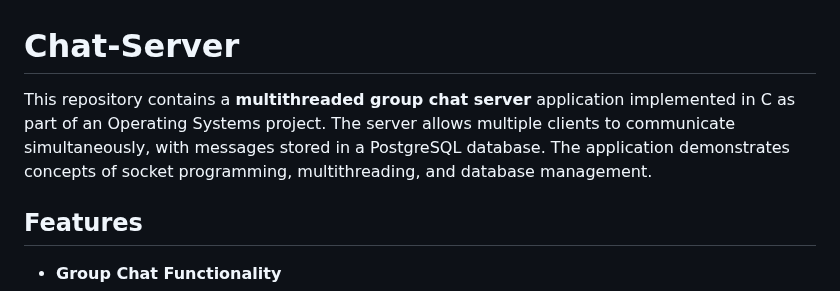
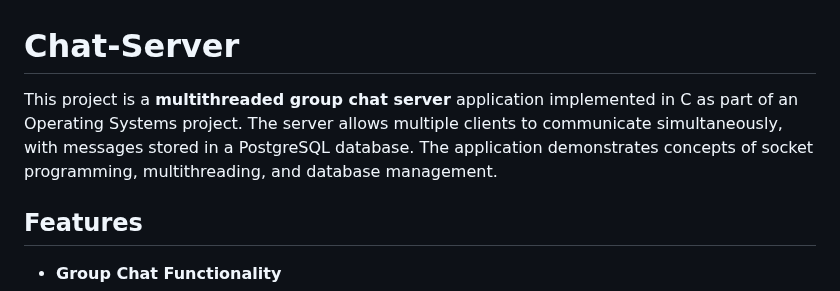
Before and after one commit to Y-Elsayed/Chat-Server, a Markdown page: README.md, the part around the change. GitHub-like rendering.

```diff
--- a/README.md
+++ b/README.md
@@ -1,6 +1,6 @@
 # Chat-Server
 
-This repository contains a **multithreaded group chat server** application implemented in C as part of an Operating Systems project. The server allows multiple clients to communicate simultaneously, with messages stored in a PostgreSQL database. The application demonstrates concepts of socket programming, multithreading, and database management.
+This project is a **multithreaded group chat server** application implemented in C as part of an Operating Systems project. The server allows multiple clients to communicate simultaneously, with messages stored in a PostgreSQL database. The application demonstrates concepts of socket programming, multithreading, and database management.
 
 ## Features
 
```
